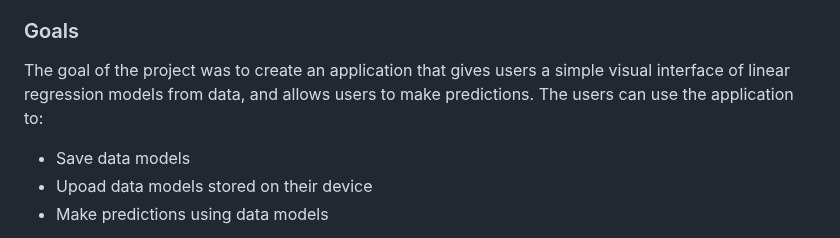
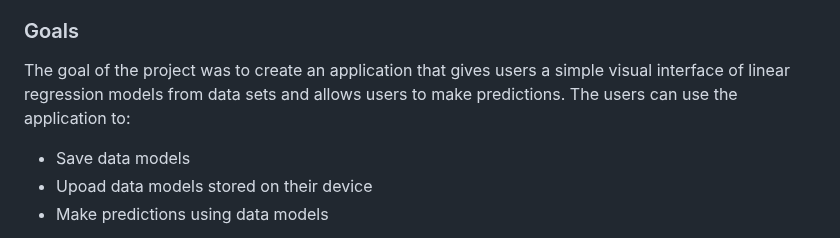
Before and after one commit to fizge/1-SENECA-UDC_Coil_Proyect, a Markdown page: background_doc.md, the part around the change. Drawn GitHub-style.

```diff
--- a/background_doc.md
+++ b/background_doc.md
@@ -9,7 +9,7 @@ The purpose of Trackr is to predict data from data sets. The data sets that are
 
 
 ### Goals
-The goal of the project was to create an application that gives users a simple visual interface of linear regression models from data, and allows users to make predictions. The users can use the application to: <br>
+The goal of the project was to create an application that gives users a simple visual interface of linear regression models from data sets and allows users to make predictions. The users can use the application to: <br>
 - Save data models
 - Upoad data models stored on their device
 - Make predictions using data models
```
